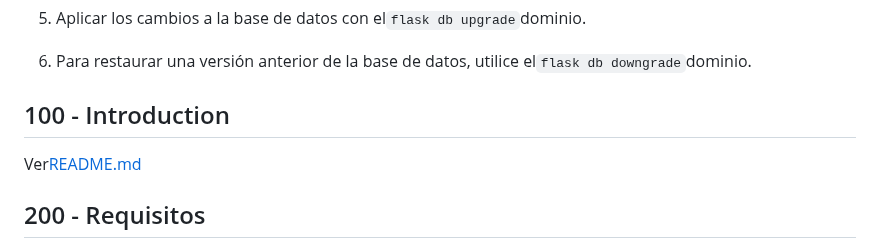
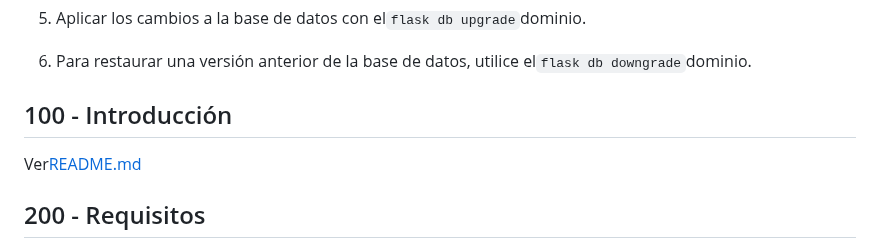
Before and after one commit to vanHeemstraSystems/flask-nodezator, a Markdown page: README.es.md, the part around the change. Drawn GitHub-style.

Commit message:
docs: Added README."es".md translation via https://github.com/dephraiim/translate-readme

```diff
--- a/README.es.md
+++ b/README.es.md
@@ -48,7 +48,7 @@ En general, puede seguir los siguientes pasos para administrar las migraciones d
 
 6) Para restaurar una versión anterior de la base de datos, utilice el`flask db downgrade`dominio.
 
-## 100 - Introduction
+## 100 - Introducción
 
 Ver[README.md](./100/README.md)
 
```
